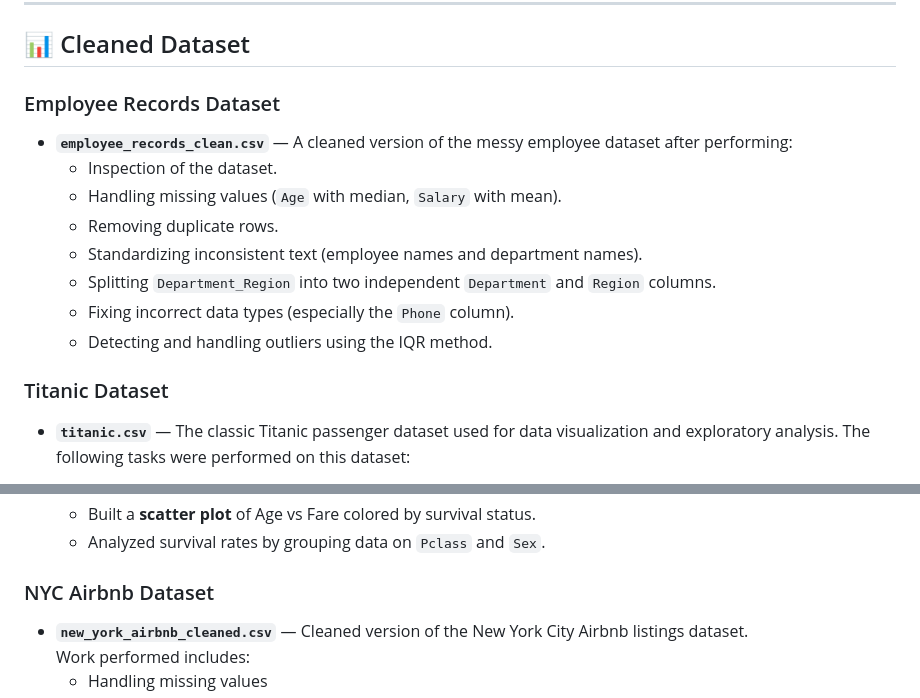
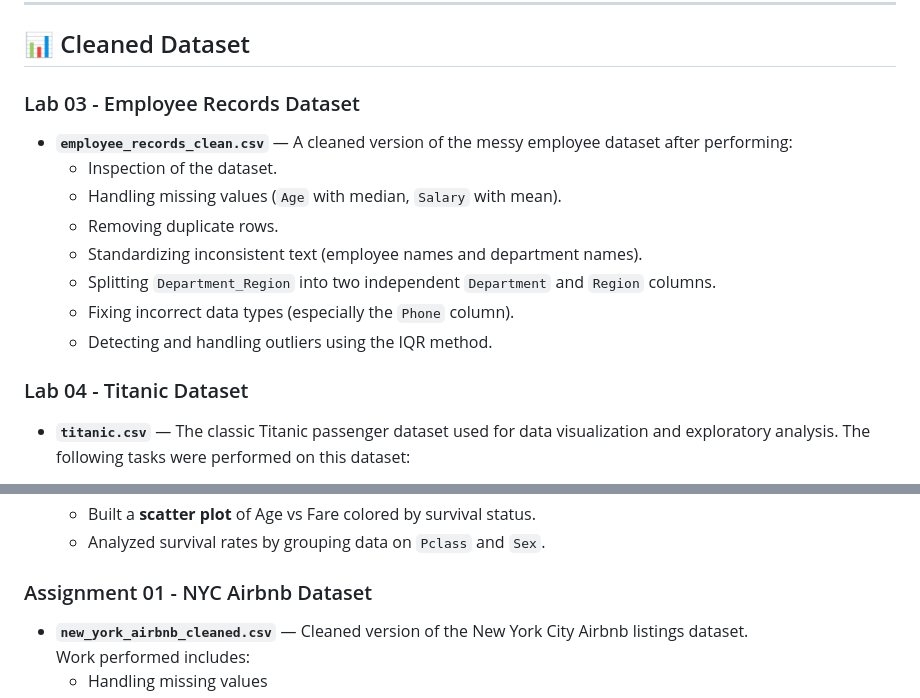
Before and after one commit to numair-2003/AIML-Internship-NumairFahad, a Markdown page: README.md, 2 parts joined by grey strips. Rendered like a GitHub page.

```diff
--- a/README.md
+++ b/README.md
@@ -26,7 +26,7 @@ Hello everyone! I am **Numair Fahad**, a BSCS undergraduate at the **National Un
 
 ## 📊 Cleaned Dataset
 
-### Employee Records Dataset
+### Lab 03 - Employee Records Dataset
 
 - **`employee_records_clean.csv`** — A cleaned version of the messy employee dataset after performing:
   - Inspection of the dataset.
@@ -37,7 +37,7 @@ Hello everyone! I am **Numair Fahad**, a BSCS undergraduate at the **National Un
   - Fixing incorrect data types (especially the `Phone` column).
   - Detecting and handling outliers using the IQR method.
 
-### Titanic Dataset
+### Lab 04 - Titanic Dataset
 
 - **`titanic.csv`** — The classic Titanic passenger dataset used for data visualization and exploratory analysis. The following tasks were performed on this dataset:
 
@@ -50,7 +50,7 @@ Hello everyone! I am **Numair Fahad**, a BSCS undergraduate at the **National Un
   - Built a **scatter plot** of Age vs Fare colored by survival status.
   - Analyzed survival rates by grouping data on `Pclass` and `Sex`.
 
-### NYC Airbnb Dataset
+### Assignment 01 - NYC Airbnb Dataset
 
 - **`new_york_airbnb_cleaned.csv`** — Cleaned version of the New York City Airbnb listings dataset.
   Work performed includes:
```
